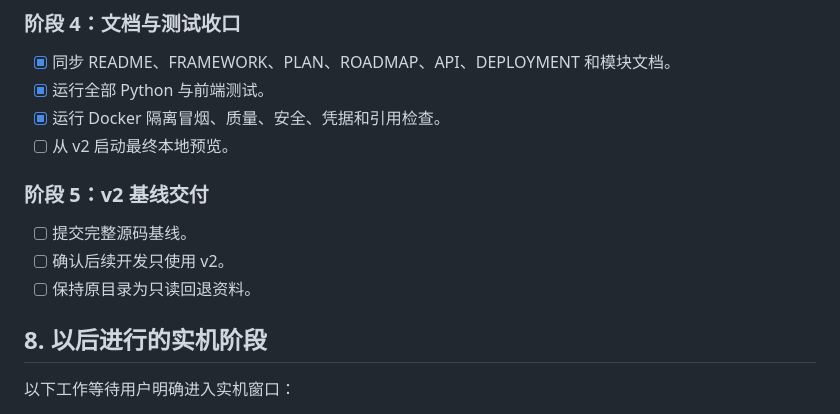
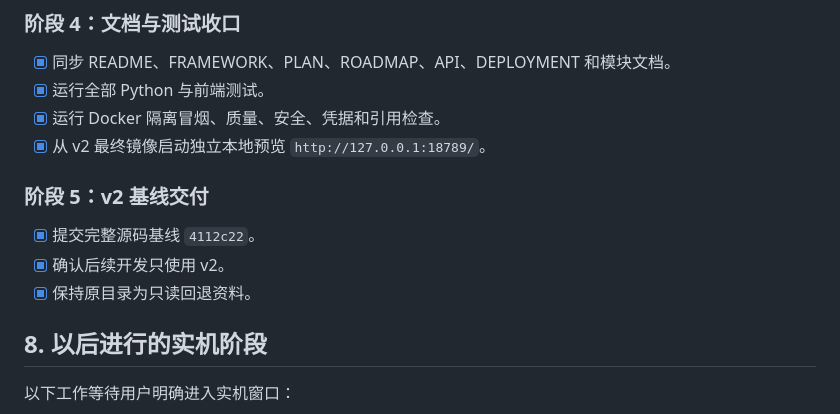
Before and after one commit to Ebichuu/Fluxa, a Markdown page: docs/V2_CLEANUP_DESIGN.md, the part around the change. Drawn GitHub-style.

```diff
--- a/docs/V2_CLEANUP_DESIGN.md
+++ b/docs/V2_CLEANUP_DESIGN.md
@@ -155,13 +155,13 @@ v2 不再根据“旧页面”“legacy”“当前 React 没调用”或“路
 - [x] 同步 README、FRAMEWORK、PLAN、ROADMAP、API、DEPLOYMENT 和模块文档。
 - [x] 运行全部 Python 与前端测试。
 - [x] 运行 Docker 隔离冒烟、质量、安全、凭据和引用检查。
-- [ ] 从 v2 启动最终本地预览。
+- [x] 从 v2 最终镜像启动独立本地预览 `http://127.0.0.1:18789/`。
 
 ### 阶段 5：v2 基线交付
 
-- [ ] 提交完整源码基线。
-- [ ] 确认后续开发只使用 v2。
-- [ ] 保持原目录为只读回退资料。
+- [x] 提交完整源码基线 `4112c22`。
+- [x] 确认后续开发只使用 v2。
+- [x] 保持原目录为只读回退资料。
 
 ## 8. 以后进行的实机阶段
 
```
Also changed, not shown: docs/PLAN.md (+3 -3 lines), docs/V2_IMPLEMENTATION_PLAN.md (+5 -5 lines).
